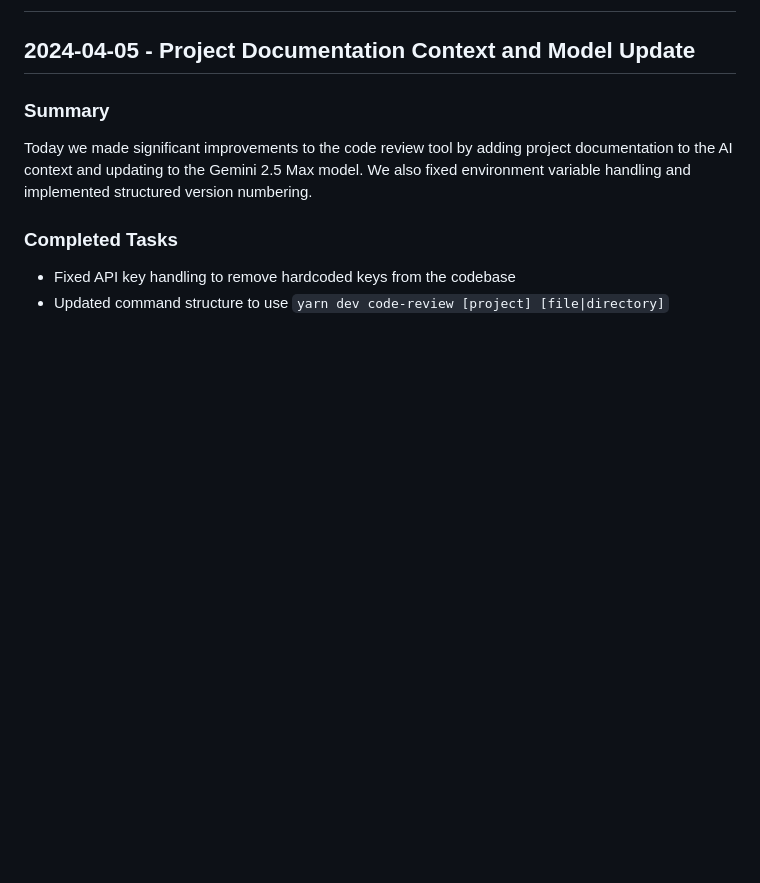
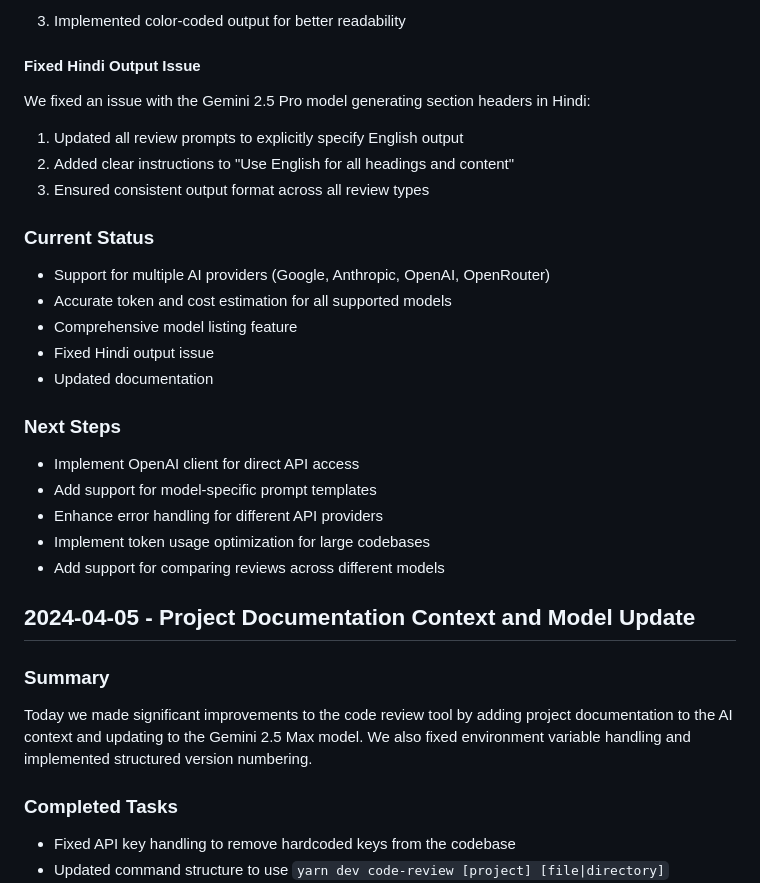
Before and after one commit to bobmatnyc/ai-code-review, a Markdown page: PROGRESS.md, the part around one of its changes. Drawn GitHub-style; blank space fills up the shorter version.

Commit message:
feat: Enhance AI Code Review tool with multi-provider support, token and cost estimation, and model listing feature

```diff
--- a/PROGRESS.md
+++ b/PROGRESS.md
@@ -2,3 +68,25 @@
+3. Implemented color-coded output for better readability
+
+#### Fixed Hindi Output Issue
+We fixed an issue with the Gemini 2.5 Pro model generating section headers in Hindi:
+
+1. Updated all review prompts to explicitly specify English output
+2. Added clear instructions to "Use English for all headings and content"
+3. Ensured consistent output format across all review types
+
+### Current Status
+- Support for multiple AI providers (Google, Anthropic, OpenAI, OpenRouter)
+- Accurate token and cost estimation for all supported models
+- Comprehensive model listing feature
+- Fixed Hindi output issue
+- Updated documentation
+
+### Next Steps
+- Implement OpenAI client for direct API access
+- Add support for model-specific prompt templates
+- Enhance error handling for different API providers
+- Implement token usage optimization for large codebases
+- Add support for comparing reviews across different models
 
 ## 2024-04-05 - Project Documentation Context and Model Update
 
```
Also changed, not shown: other parts of PROGRESS.md (+74 -2 lines).
